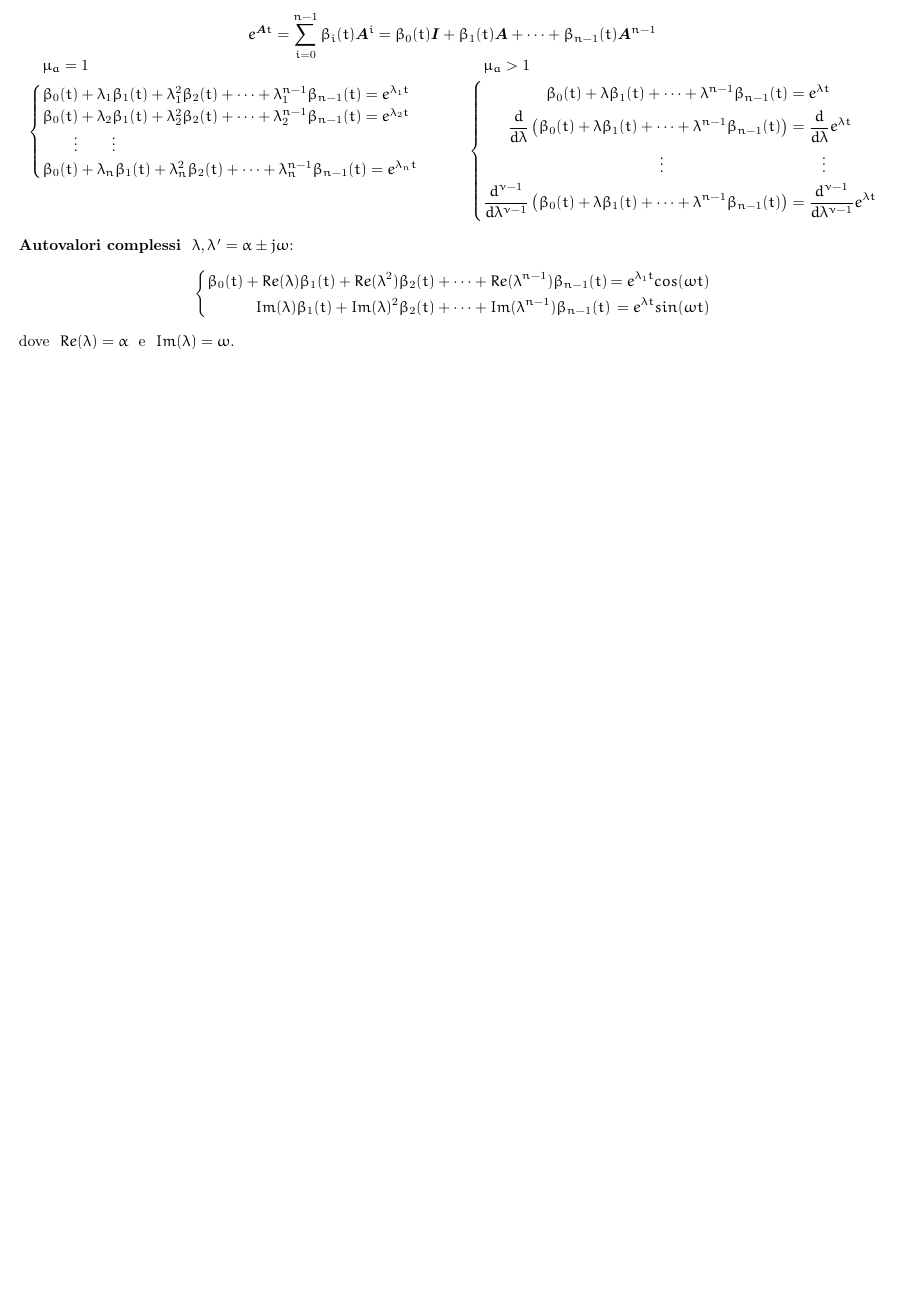
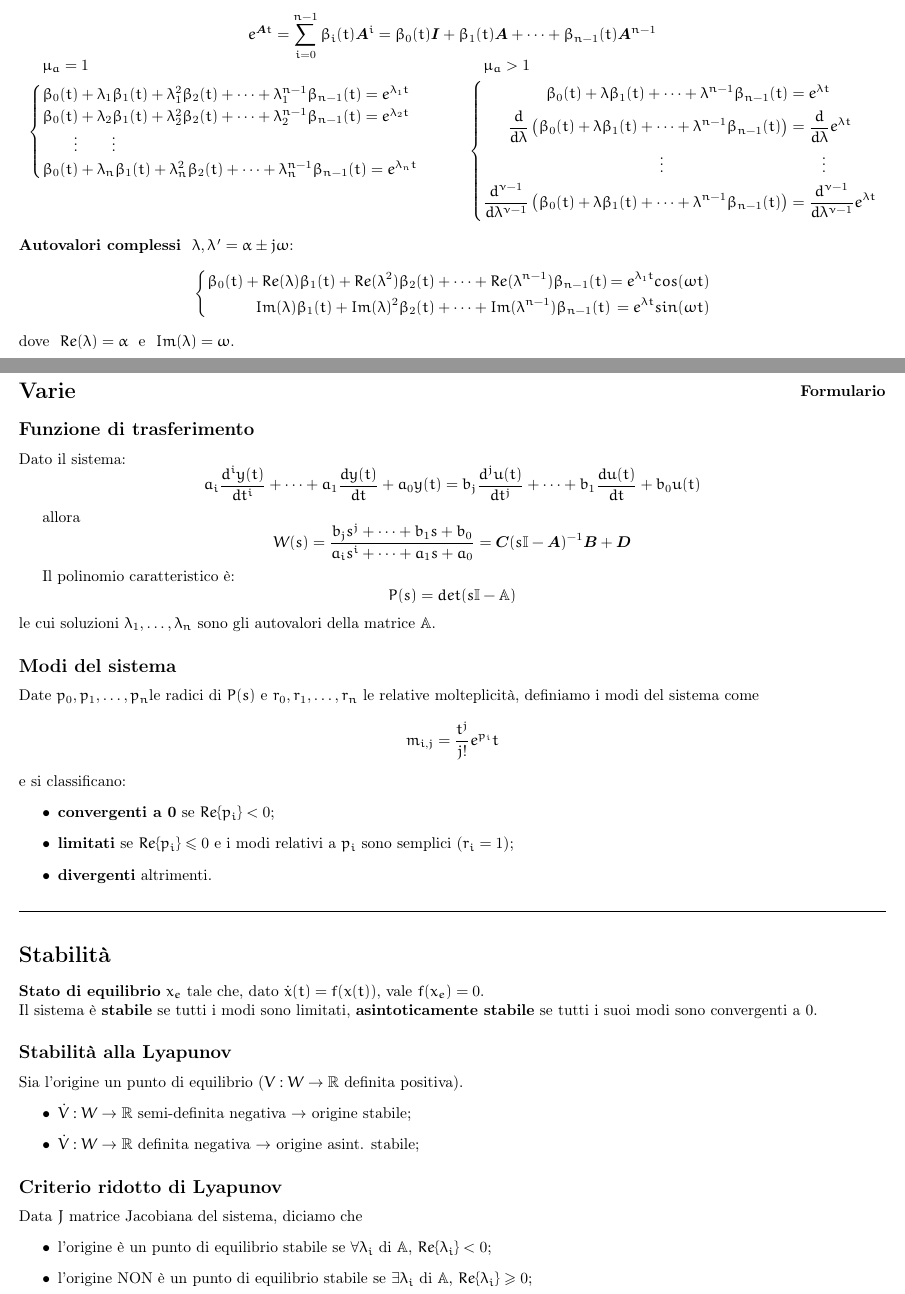
Before and after one commit to sentientmachin3/dispense-info-univr, a LaTeX document (magistrale/sistemi-dinamici/formulario.tex): part of the page before the commit and two parts of pages 1 and 2 of 2 after it, the two joined at a grey line, cut so that both start at the same text, the shorter picture padded with empty space. Compiled offline with pdfLaTeX.

Commit message:
aggiunte al formulario di dinamici

```diff
--- a/magistrale/sistemi-dinamici/formulario.tex
+++ b/magistrale/sistemi-dinamici/formulario.tex
@@ -227,4 +227,42 @@
 		Im(\lambda)\beta_1 (t) + Im(\lambda )^2\beta_2 (t) + \cdots & + Im(\lambda^{n-1}) \beta_{n-1}(t) &= e^{\lambda t} sin(\omega t)
 	\end{empheq}
 	dove $ \ Re(\lambda) = \alpha\ $ e $ \ Im(\lambda) = \omega $.
+
+	\section*{Varie}
+	\subsection*{Funzione di trasferimento}
+	Dato il sistema: \[ a_i \frac{d^iy(t)}{dt^i} + \dots + a_1 \frac{dy(t)}{dt} + a_0y(t) = b_j\frac{d^ju(t)}{dt^j} + \dots + b_1\frac{du(t)}{dt} + b_0 u(t) \]
+
+	allora \[ W(s) = \frac{b_js^j + \dots + b_1s + b_0}{a_is^i + \dots + a_1s + a_0} = \vec{C}(s\mathbb{I} - \vec{A})^{-1}\vec{B} + \vec{D} \]
+
+	Il polinomio caratteristico è: \[P(s) = det(s\mathbb{I} - \mathbb{A})\] le cui soluzioni $\lambda_1, \dots, \lambda_n $ sono gli autovalori della matrice $\mathbb{A}$.
+
+
+	\subsection*{Modi del sistema}
+	Date $p_0, p_1, \dots, p_n$le radici di $P(s)$ e $r_0, r_1, \dots, r_n$ le relative molteplicità, definiamo i modi del sistema come \[m_{i, j} = \frac{t^j}{j!}e^{p_i}t\] e si classificano: \begin{itemize}
+		\item \textbf{convergenti a 0} se $Re\lbrace p_i\rbrace < 0$;
+		\item \textbf{limitati} se $Re\lbrace p_i\rbrace \leq 0$ e i modi relativi a $p_i$ sono semplici ($r_i = 1$);
+		\item \textbf{divergenti} altrimenti.
+	\end{itemize}
+	\noindent\hrulefill
+	\section*{Stabilità}
+	\textbf{Stato di equilibrio} $x_e$ tale che, dato $\dot{x}(t) = f(x(t))$, vale $f(x_e) = 0$.
+
+	\noindent
+	Il sistema è \textbf{stabile} se tutti i modi sono limitati, \textbf{asintoticamente stabile} se tutti i suoi modi sono convergenti a 0.
+
+	\subsection*{Stabilità alla Lyapunov}
+	Sia l'origine un punto di equilibrio ($V: W \to \mathbb{R}$ definita positiva).
+	\begin{itemize}
+		\item $\dot{V}: W \to \mathbb{R}$ semi-definita negativa $\rightarrow$ origine stabile;
+		\item $\dot{V}: W \to \mathbb{R}$ definita negativa $\rightarrow$ origine asint. stabile;
+	\end{itemize}
+
+	\subsection*{Criterio ridotto di Lyapunov}
+	Data $J$ matrice Jacobiana del sistema, diciamo che \begin{itemize}
+		\item l'origine è un punto di equilibrio stabile se $\forall\lambda_i$ di $\mathbb{A}$, $Re\lbrace\lambda_i\rbrace < 0$;
+		\item l'origine NON è un punto di equilibrio stabile se $\exists\lambda_i$ di $\mathbb{A}$, $Re\lbrace\lambda_i\rbrace \geq 0$;
+	\end{itemize}
+
+
+
 \end{document}
```
Also changed, not shown: magistrale/sistemi-dinamici/formulario.pdf.
